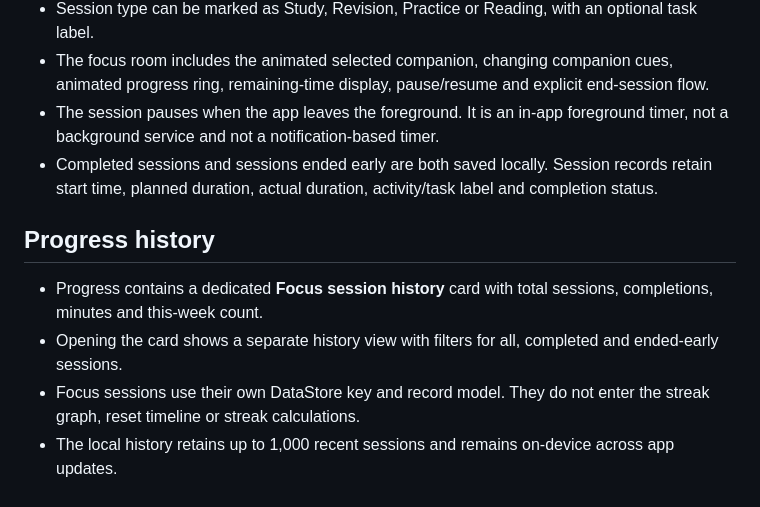
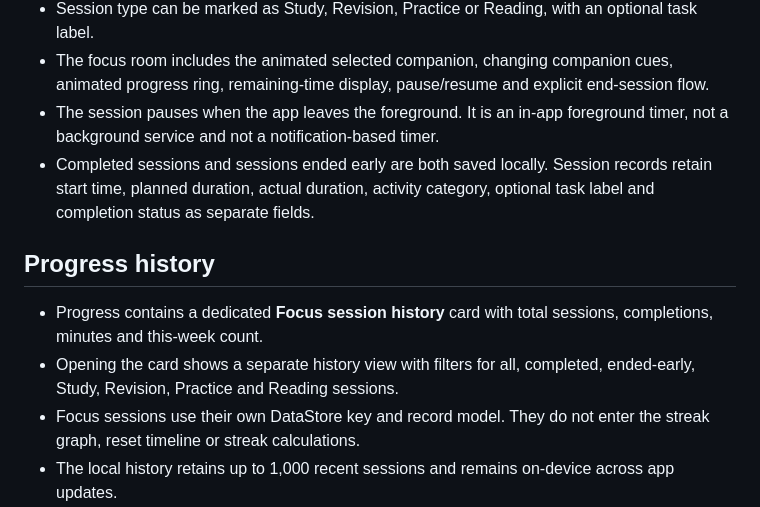
Before and after one commit to honey22062009-cmyk/App, a Markdown page: docs/EXPERIENCE-1.6.md, the part around the change. GitHub-like rendering.

Commit message:
Update focus-history documentation with separate metadata and filters

```diff
--- a/docs/EXPERIENCE-1.6.md
+++ b/docs/EXPERIENCE-1.6.md
@@ -22,12 +22,12 @@ This remains native procedural OpenGL ES geometry, not a downloaded rigged chara
 - Session type can be marked as Study, Revision, Practice or Reading, with an optional task label.
 - The focus room includes the animated selected companion, changing companion cues, animated progress ring, remaining-time display, pause/resume and explicit end-session flow.
 - The session pauses when the app leaves the foreground. It is an in-app foreground timer, not a background service and not a notification-based timer.
-- Completed sessions and sessions ended early are both saved locally. Session records retain start time, planned duration, actual duration, activity/task label and completion status.
+- Completed sessions and sessions ended early are both saved locally. Session records retain start time, planned duration, actual duration, activity category, optional task label and completion status as separate fields.
 
 ## Progress history
 
 - Progress contains a dedicated **Focus session history** card with total sessions, completions, minutes and this-week count.
-- Opening the card shows a separate history view with filters for all, completed and ended-early sessions.
+- Opening the card shows a separate history view with filters for all, completed, ended-early, Study, Revision, Practice and Reading sessions.
 - Focus sessions use their own DataStore key and record model. They do not enter the streak graph, reset timeline or streak calculations.
 - The local history retains up to 1,000 recent sessions and remains on-device across app updates.
 
```
